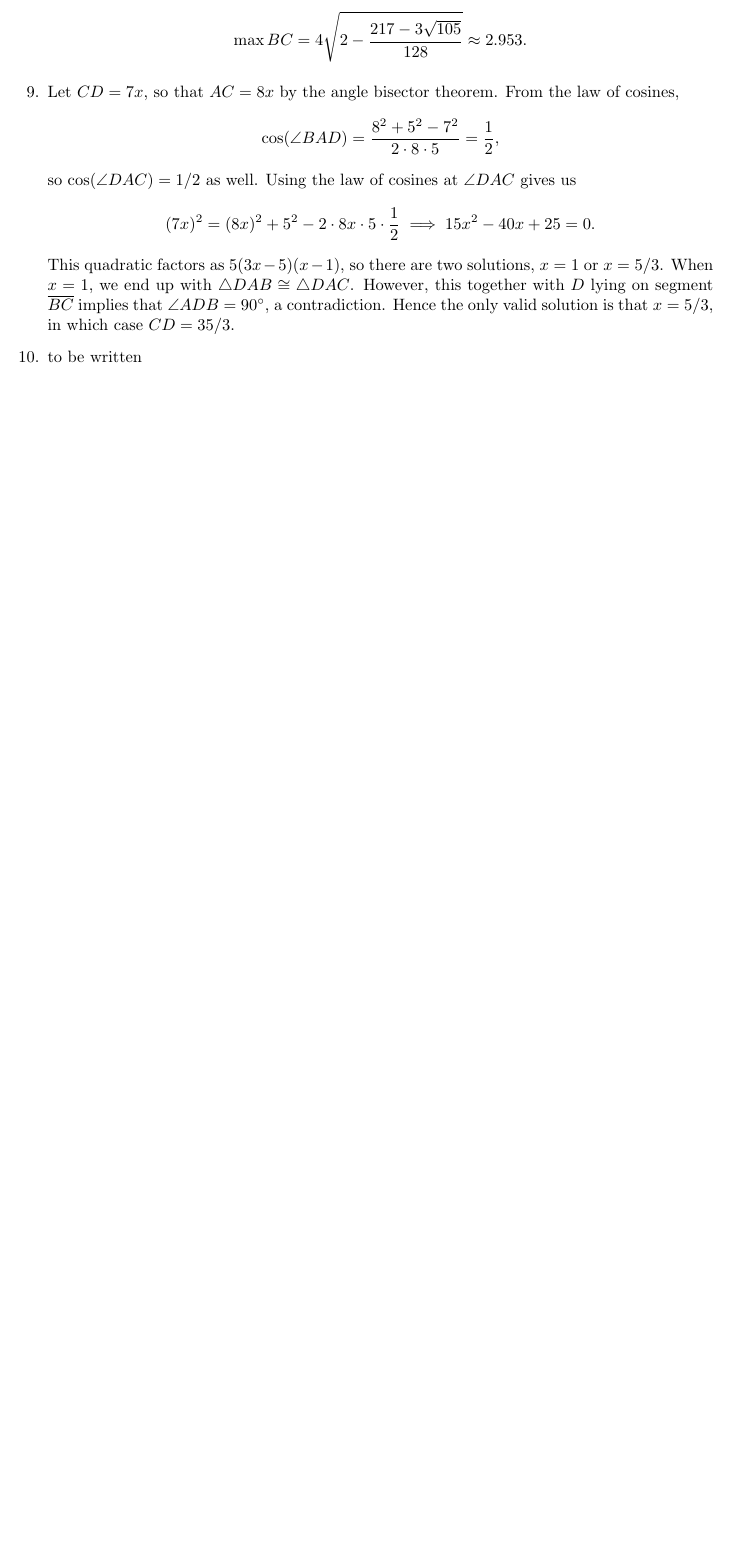
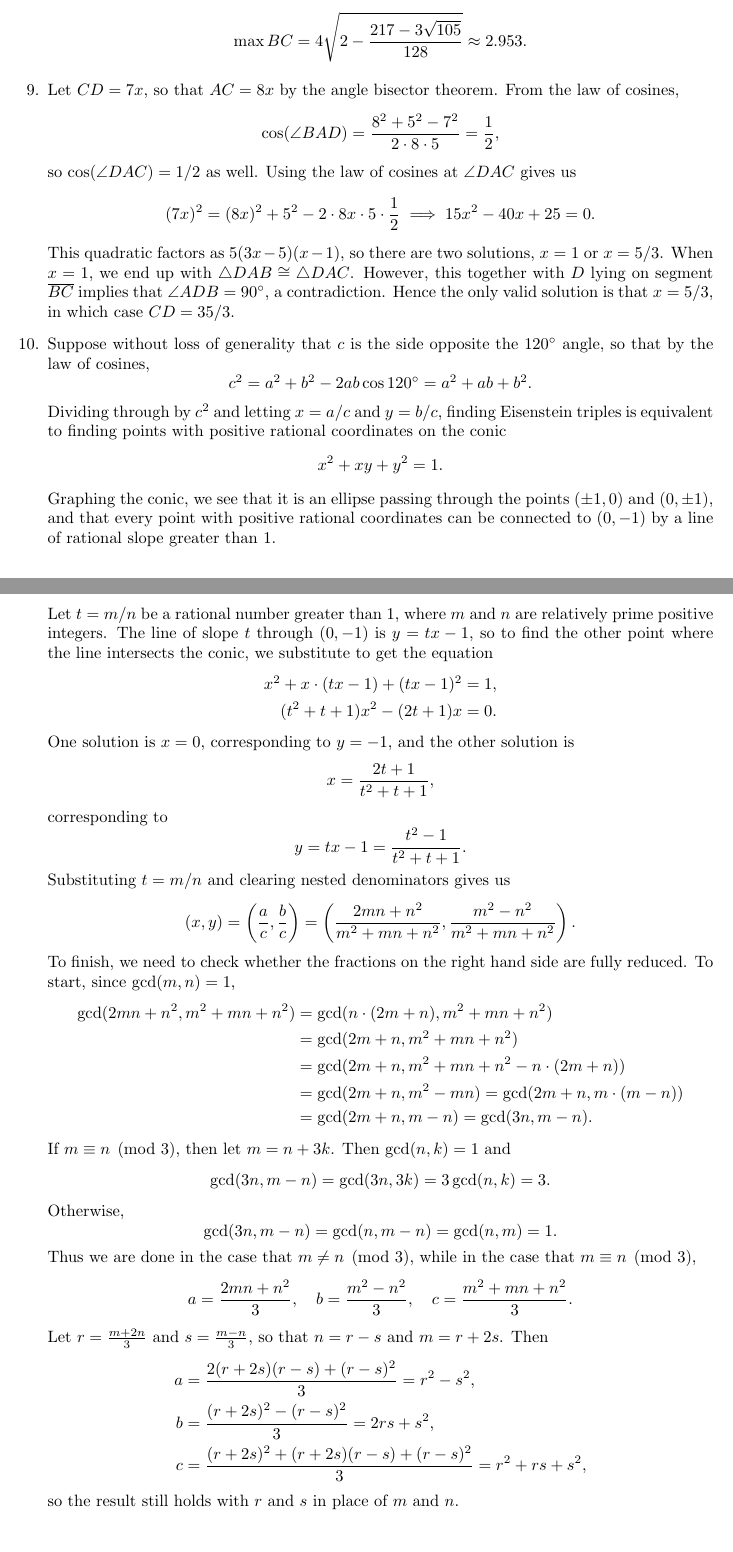
Before and after one commit to azhou5849/azhou5849.github.io, a LaTeX document (teaching/precalc/precalc-m2.tex, which reads teaching/precalc/precalc-m2-losc.tex): part of page 6 of 6 before the commit and two parts of pages 6 and 7 of 7 after it, the two joined at a grey line, cut so that both start at the same text, the shorter picture padded with empty space. Compiled offline with pdfLaTeX.

Commit message:
losc problem 10 solution

```diff
--- a/teaching/precalc/precalc-m2-losc.tex
+++ b/teaching/precalc/precalc-m2-losc.tex
@@ -191,5 +191,57 @@ so $\cos(\angle DAC) = 1/2$ as well. Using the law of cosines at $\angle DAC$ gi
 (7x)^2 = (8x)^2 + 5^2 - 2\cdot 8x\cdot 5\cdot\frac{1}{2}\implies 15x^2 - 40x + 25 = 0.
 \end{equation*}
 This quadratic factors as $5(3x - 5)(x - 1)$, so there are two solutions, $x = 1$ or $x = 5/3$. When $x = 1$, we end up with $\triangle DAB\cong\triangle DAC$. However, this together with $D$ lying on segment $\overline{BC}$ implies that $\angle ADB = 90^{\circ}$, a contradiction. Hence the only valid solution is that $x = 5/3$, in which case $CD = 35/3$.
-\item to be written
+\item Suppose without loss of generality that $c$ is the side opposite the $120^{\circ}$ angle, so that by the law of cosines,
+\begin{equation*}
+c^2 = a^2 + b^2 - 2ab\cos 120^{\circ} = a^2 + ab + b^2.
+\end{equation*}
+Dividing through by $c^2$ and letting $x = a/c$ and $y = b/c$, finding Eisenstein triples is equivalent to finding points with positive rational coordinates on the conic
+\begin{equation*}
+x^2 + xy + y^2 = 1.
+\end{equation*}
+Graphing the conic, we see that it is an ellipse passing through the points $(\pm 1, 0)$ and $(0, \pm 1)$, and that every point with positive rational coordinates can be connected to $(0,-1)$ by a line of rational slope greater than 1.\par
+Let $t = m/n$ be a rational number greater than 1, where $m$ and $n$ are relatively prime positive integers. The line of slope $t$ through $(0,-1)$ is $y = tx - 1$, so to find the other point where the line intersects the conic, we substitute to get the equation
+\begin{align*}
+x^2 + x\cdot (tx - 1) + (tx - 1)^2 &= 1, \\
+(t^2 + t + 1)x^2 - (2t + 1)x &= 0.
+\end{align*}
+One solution is $x = 0$, corresponding to $y = -1$, and the other solution is
+\begin{equation*}
+x = \frac{2t + 1}{t^2 + t + 1},
+\end{equation*}
+corresponding to
+\begin{equation*}
+y = tx - 1 = \frac{t^2 - 1}{t^2 + t + 1}.
+\end{equation*}
+Substituting $t = m/n$ and clearing nested denominators gives us
+\begin{equation*}
+(x,y) = \left(\frac{a}{c},\frac{b}{c}\right) = \left(\frac{2mn + n^2}{m^2 + mn + n^2}, \frac{m^2 - n^2}{m^2 + mn + n^2}\right).
+\end{equation*}
+To finish, we need to check whether the fractions on the right hand side are fully reduced. To start, since $\gcd(m,n) = 1$,
+\begin{align*}
+\gcd(2mn + n^2, m^2 + mn + n^2) &= \gcd(n\cdot (2m + n), m^2 + mn + n^2) \\
+&= \gcd(2m + n, m^2 + mn + n^2) \\
+&= \gcd(2m + n, m^2 + mn + n^2 - n\cdot (2m + n)) \\
+&= \gcd(2m + n, m^2 - mn) = \gcd(2m + n, m\cdot (m - n)) \\
+&= \gcd(2m + n, m - n) = \gcd(3n, m - n).
+\end{align*}
+If $m\equiv n\pmod{3}$, then let $m = n + 3k$. Then $\gcd(n,k) = 1$ and
+\begin{equation*}
+\gcd(3n, m - n) = \gcd(3n,3k) = 3\gcd(n,k) = 3.
+\end{equation*}
+Otherwise,
+\begin{equation*}
+\gcd(3n, m - n) = \gcd(n, m - n) = \gcd(n,m) = 1.
+\end{equation*}
+Thus we are done in the case that $m\neq n\pmod{3}$, while in the case that $m\equiv n\pmod{3}$,
+\begin{equation*}
+a = \frac{2mn + n^2}{3},\quad b = \frac{m^2 - n^2}{3},\quad c = \frac{m^2 + mn + n^2}{3}.
+\end{equation*}
+Let $r = \frac{m + 2n}{3}$ and $s = \frac{m - n}{3}$, so that $n = r - s$ and $m = r + 2s$. Then
+\begin{align*}
+a &= \frac{2(r + 2s)(r - s) + (r - s)^2}{3} = r^2 - s^2, \\
+b &= \frac{(r + 2s)^2 - (r - s)^2}{3} = 2rs + s^2, \\
+c &= \frac{(r + 2s)^2 + (r + 2s)(r - s) + (r - s)^2}{3} = r^2 + rs + s^2,
+\end{align*}
+so the result still holds with $r$ and $s$ in place of $m$ and $n$.
 \end{enumerate}
```
Also changed, not shown: teaching/precalc/precalc-m2-complex.tex (added, +22 -0 lines), teaching/precalc/precalc-m2.tex (+4 -3 lines), teaching/precalc/precalc-m2.pdf.
